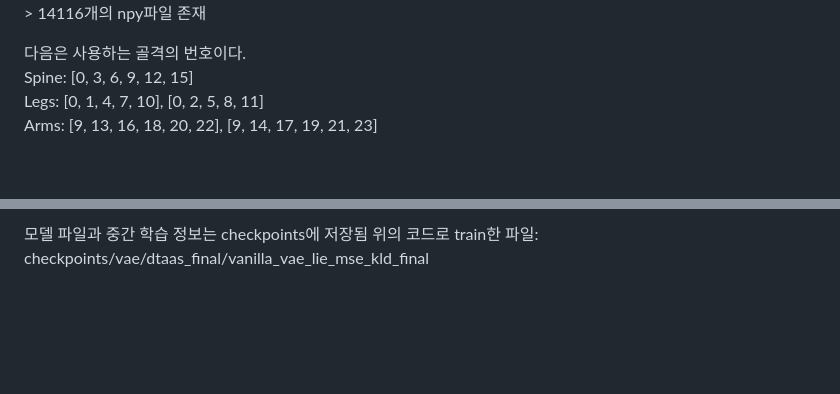
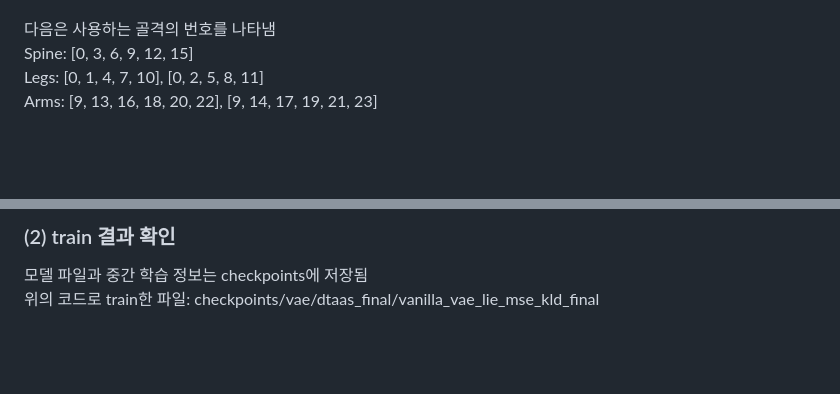
Before and after one commit to CSID-DGU/NIA-MoCap-2, a Markdown page: README.md, 2 parts joined by grey strips. Rendered like a GitHub page; blank space fills up the shorter version.

```diff
--- a/README.md
+++ b/README.md
@@ -48,6 +56,6 @@ pip install -r requirement.txt
 각 카테고리 별로 약 100개의 데이터셋 존재 -> 14116개의 npy파일 존재
 
-다음은 사용하는 골격의 번호이다.<br/>
+다음은 사용하는 골격의 번호를 나타냄<br/>
 Spine: [0, 3, 6, 9, 12, 15]<br/>
 Legs: [0, 1, 4, 7, 10], [0, 2, 5, 8, 11]<br/>
 Arms: [9, 13, 16, 18, 20, 22], [9, 14, 17, 19, 21, 23]
@@ -82,4 +92,6 @@ python train_motion_vae.py --name vanilla_vae_lie_mse_kld_final --dataset_type d
 
-모델 파일과 중간 학습 정보는 checkpoints에 저장됨
+### (2) train 결과 확인
+
+모델 파일과 중간 학습 정보는 checkpoints에 저장됨<br/>
 위의 코드로 train한 파일: checkpoints/vae/dtaas_final/vanilla_vae_lie_mse_kld_final
 
```
Also changed, not shown: other parts of README.md (+40 -23 lines).
